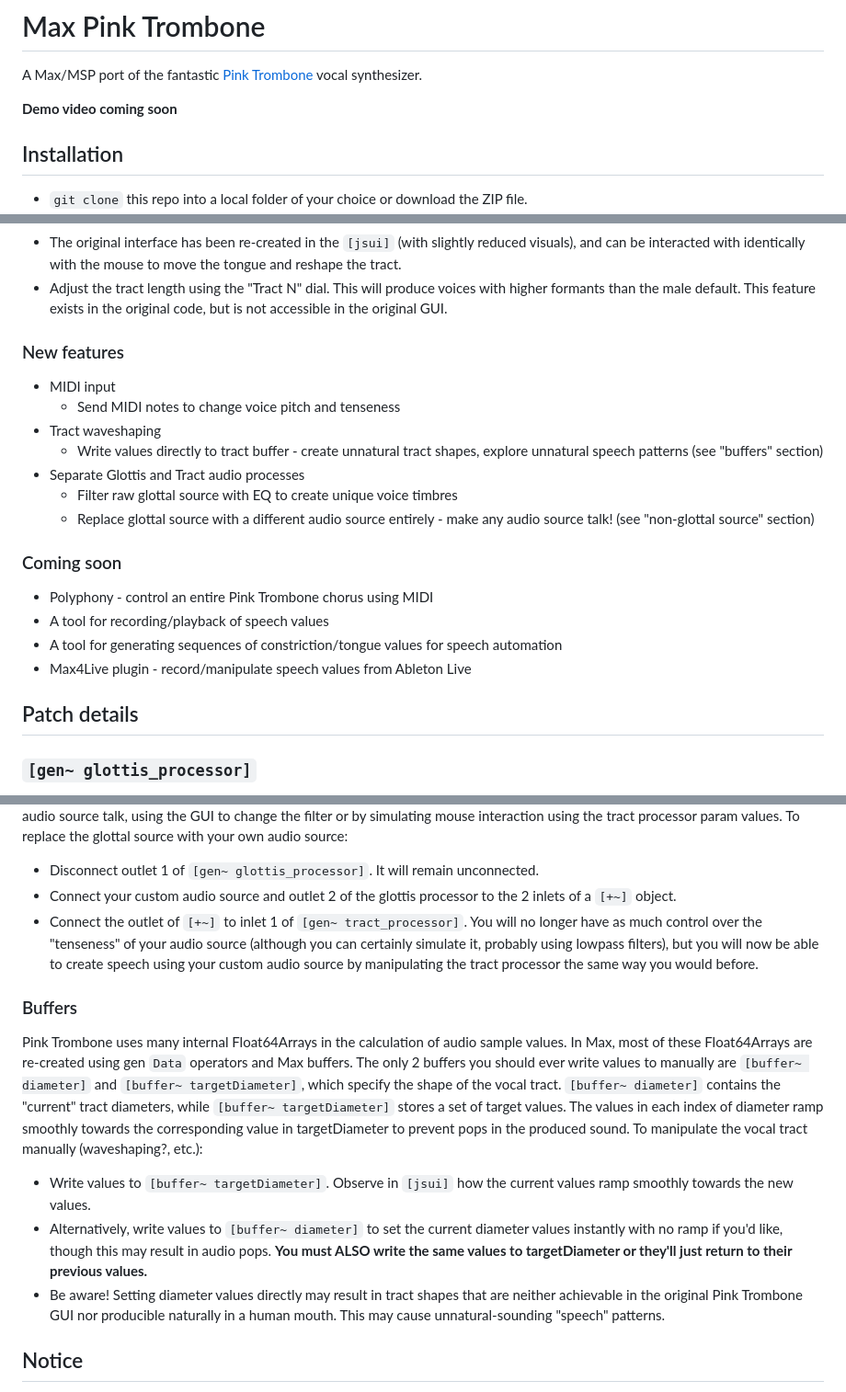
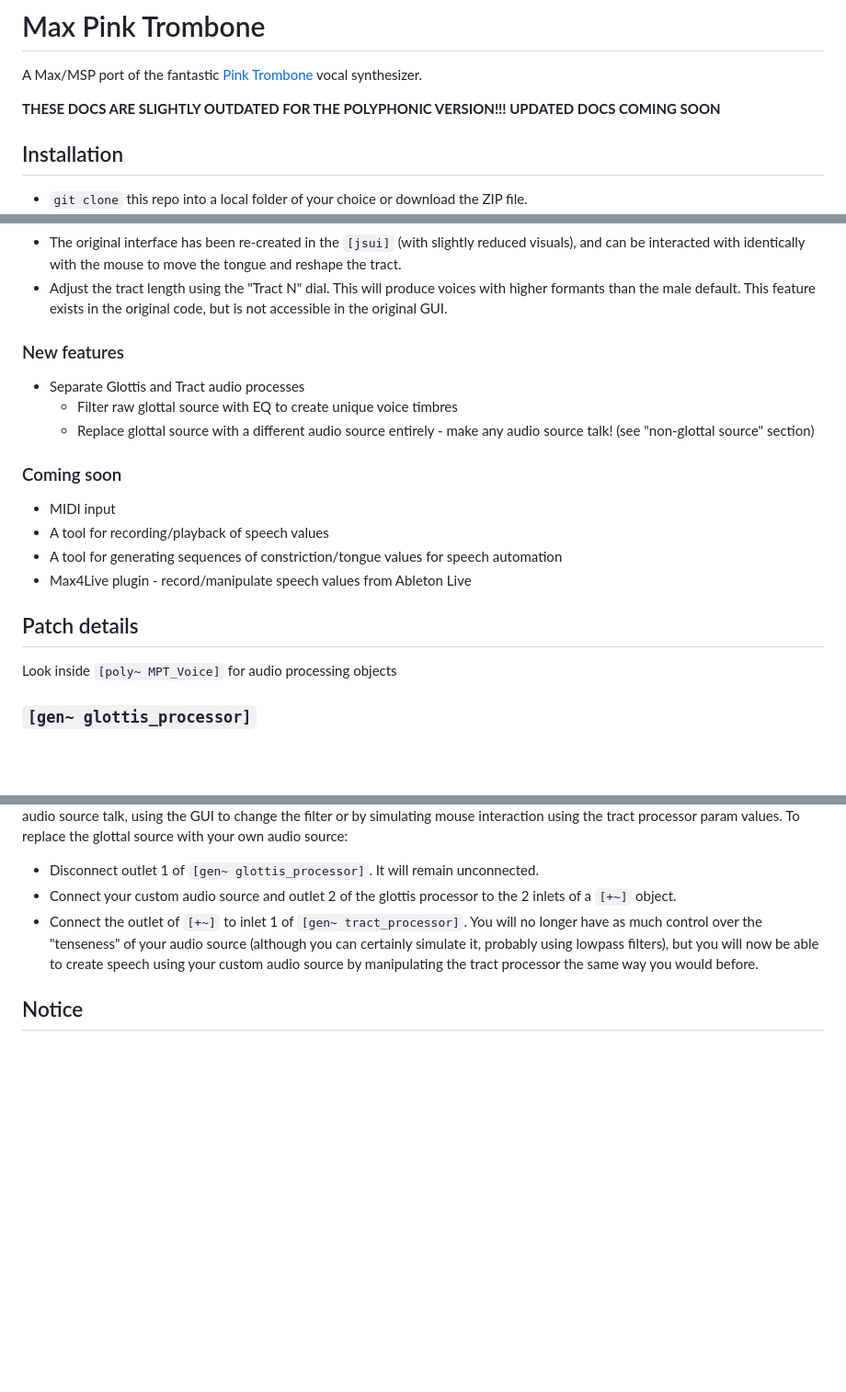
Before and after one commit to yonatanrozin/Max-Pink-Trombone, a Markdown page: README.md, 3 parts joined by grey strips. Shown at 92% size. Drawn GitHub-style; blank space fills up the shorter version.

````diff
--- a/README.md
+++ b/README.md
@@ -1,7 +1,7 @@
 # Max Pink Trombone
 A Max/MSP port of the fantastic [Pink Trombone](https://dood.al/pinktrombone/) vocal synthesizer.
 
-__Demo video coming soon__
+__THESE DOCS ARE SLIGHTLY OUTDATED FOR THE POLYPHONIC VERSION!!! UPDATED DOCS COMING SOON__
 
 ## Installation
 - ```git clone``` this repo into a local folder of your choice or download the ZIP file.
@@ -15,21 +15,19 @@ This patcher is a 1:1 port of the Pink Trombone vocal synthesizer into Max/MSP.
 - Adjust the tract length using the "Tract N" dial. This will produce voices with higher formants than the male default. This feature exists in the original code, but is not accessible in the original GUI.
 
 ### New features
-- MIDI input
-  - Send MIDI notes to change voice pitch and tenseness
-- Tract waveshaping
-  - Write values directly to tract buffer - create unnatural tract shapes, explore unnatural speech patterns (see "buffers" section)
 - Separate Glottis and Tract audio processes
   - Filter raw glottal source with EQ to create unique voice timbres
   - Replace glottal source with a different audio source entirely - make any audio source talk! (see "non-glottal source" section)
 
 ### Coming soon
-- Polyphony - control an entire Pink Trombone chorus using MIDI
+- MIDI input
 - A tool for recording/playback of speech values
 - A tool for generating sequences of constriction/tongue values for speech automation
 - Max4Live plugin - record/manipulate speech values from Ableton Live
 
 ## Patch details
+
+Look inside ```[poly~ MPT_Voice]``` for audio processing objects
 
 ### ```[gen~ glottis_processor]```
 The glottis processor produces a raw "glottal source": the sound produced by the human vocal cords before passing through the mouth; and an "aspiration" signal: white noise added to the glottal source to simulate the sound of breath. Aspiration gets louder with lower tenseness values.
@@ -76,11 +75,5 @@ The audio processes of the original Pink Trombone glottis and tract objects have
 - Connect the outlet of ```[+~]``` to inlet 1 of ```[gen~ tract_processor]```.
 You will no longer have as much control over the "tenseness" of your audio source (although you can certainly simulate it, probably using lowpass filters), but you will now be able to create speech using your custom audio source by manipulating the tract processor the same way you would before.
 
-### Buffers
-Pink Trombone uses many internal Float64Arrays in the calculation of audio sample values. In Max, most of these Float64Arrays are re-created using gen ```Data``` operators and Max buffers. The only 2 buffers you should ever write values to manually are ```[buffer~ diameter]``` and ```[buffer~ targetDiameter]```, which specify the shape of the vocal tract. ```[buffer~ diameter]``` contains the "current" tract diameters, while ```[buffer~ targetDiameter]``` stores a set of target values. The values in each index of diameter ramp smoothly towards the corresponding value in targetDiameter to prevent pops in the produced sound. To manipulate the vocal tract manually (waveshaping?, etc.):
-- Write values to ```[buffer~ targetDiameter]```. Observe in ```[jsui]``` how the current values ramp smoothly towards the new values.
-- Alternatively, write values to ```[buffer~ diameter]``` to set the current diameter values instantly with no ramp if you'd like, though this may result in audio pops. __You must ALSO write the same values to targetDiameter or they'll just return to their previous values.__
-- Be aware! Setting diameter values directly may result in tract shapes that are neither achievable in the original Pink Trombone GUI nor producible naturally in a human mouth. This may cause unnatural-sounding "speech" patterns.
-
 ## Notice
 This patch is based heavily and exclusively on the original [Pink Trombone](https://dood.al/pinktrombone/), created by Neil Thapen and released under the [MIT License](https://opensource.org/license/mit). A copy of the original code and the license are included in this repository [here](https://github.com/yonatanrozin/Max-Pink-Trombone/blob/main/Pink_Trombone_Original.html).
````
Also changed, not shown: other parts of README.md (+1 -0 lines).
